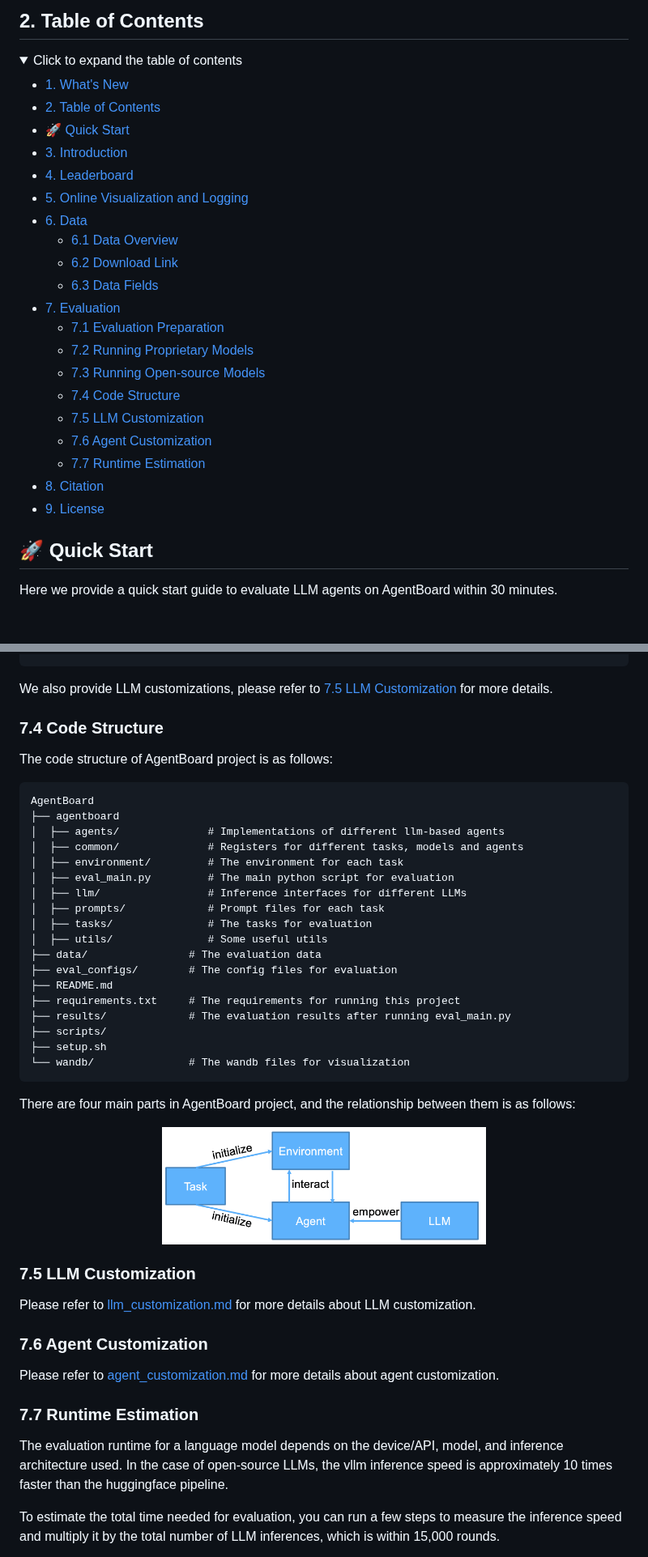
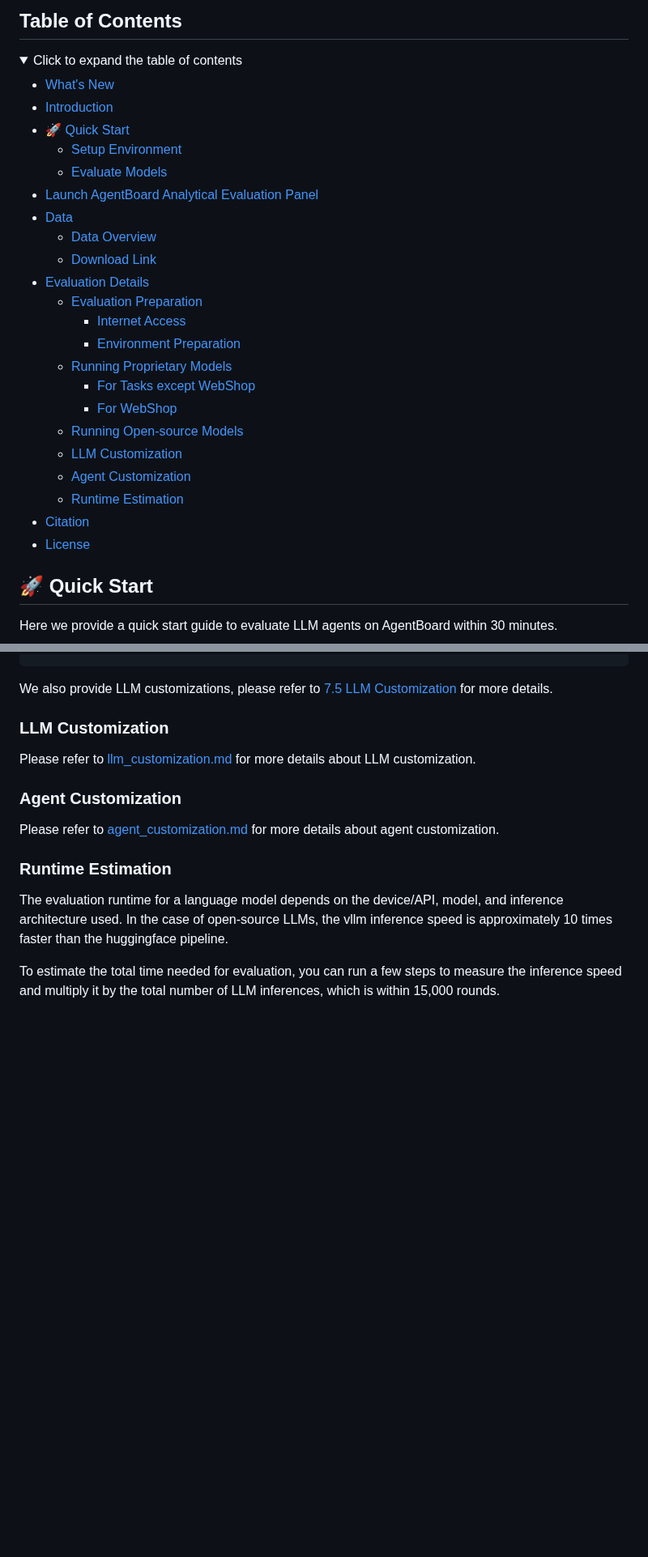
Before and after one commit to hkust-nlp/AgentBoard, a Markdown page: README.md, 2 parts joined by grey strips. Shown at 81% size. GitHub-like rendering; folded sections open; blank space fills up the shorter version.

````diff
--- a/README.md
+++ b/README.md
@@ -31,33 +46,36 @@
 
 
 
-## 2. Table of Contents
+## Table of Contents
 <details>
 <summary>
 Click to expand the table of contents
 </summary>
 
-- [1. What's New](#1-whats-new)
-- [2. Table of Contents](#2-table-of-contents)
+- [What's New](#whats-new)
+- [Introduction](#introduction)
 - [🚀 Quick Start](#-quick-start)
-- [3. Introduction](#3-introduction)
-- [4. Leaderboard](#4-leaderboard)
-- [5. Online Visualization and Logging](#5-agentboard-online-visualization-and-logging)
-- [6. Data](#6-data)
-  - [6.1 Data Overview](#61-data-overview)
-  - [6.2 Download Link](#62-download-link)
-  - [6.3 Data Fields](#63-data-fields)
-- [7. Evaluation](#7-evaluation)
-  - [7.1 Evaluation Preparation](#71-evaluation-preparation)
-  - [7.2 Running Proprietary Models](#72-running-proprietary-models)
-  - [7.3 Running Open-source Models](#73-running-open-source-models)
-  - [7.4 Code Structure](#74-code-structure)
-  - [7.5 LLM Customization](#75-llm-customization)
-  - [7.6 Agent Customization](#76-agent-customization)
-  - [7.7 Runtime Estimation](#77-runtime-estimation)
-- [️8. Citation](#️8-citation)
-- [9. License](#9-license)
+  - [Setup Environment](#setup-environment)
+  - [Evaluate Models](#evaluate-models)
+- [Launch AgentBoard Analytical Evaluation Panel](#launch-agentboard-analytical-evaluation-panel)
+- [Data](#data)
+  - [Data Overview](#data-overview)
+  - [Download Link](#download-link)
+- [Evaluation Details](#evaluation-details)
+  - [Evaluation Preparation](#evaluation-preparation)
+    - [Internet Access](#internet-access)
+    - [Environment Preparation](#environment-preparation)
+  - [Running Proprietary Models](#running-proprietary-models)
+    - [For Tasks except WebShop](#for-tasks-except-webshop)
+    - [For WebShop](#for-webshop)
+  - [Running Open-source Models](#running-open-source-models)
+  - [LLM Customization](#llm-customization)
+  - [Agent Customization](#agent-customization)
+  - [Runtime Estimation](#runtime-estimation)
+- [️Citation](#️citation)
+- [License](#license)
 </details>
+
 
 ## 🚀 Quick Start
 
@@ -562,48 +523,17 @@ python agentboard/eval_main.py \
 We also provide LLM customizations, please refer to [7.5 LLM Customization](#75-llm-customization) for more details.
 
 
-### 7.4 Code Structure
-
-The code structure of AgentBoard project is as follows:
-```txt
-AgentBoard
-├── agentboard
-│  ├── agents/              # Implementations of different llm-based agents
-│  ├── common/              # Registers for different tasks, models and agents
-│  ├── environment/         # The environment for each task
-│  ├── eval_main.py         # The main python script for evaluation
-│  ├── llm/                 # Inference interfaces for different LLMs
-│  ├── prompts/             # Prompt files for each task
-│  ├── tasks/               # The tasks for evaluation
-│  ├── utils/               # Some useful utils
-├── data/                # The evaluation data
-├── eval_configs/        # The config files for evaluation
-├── README.md
-├── requirements.txt     # The requirements for running this project
-├── results/             # The evaluation results after running eval_main.py
-├── scripts/
-├── setup.sh
-└── wandb/               # The wandb files for visualization
-```
-
-There are four main parts in AgentBoard project, and the relationship between them is as follows:
-<div align="center">
-
-<img src="./assets/code_structure.png" width="400">
-
-</div>
-
-### 7.5 LLM Customization
+### LLM Customization
 
 Please refer to [llm_customization.md](./assets/llm_customization.md) for more details about LLM customization.
 
 
-### 7.6 Agent Customization
+### Agent Customization
 
 Please refer to [agent_customization.md](./assets/agent_customization.md) for more details about agent customization.
 
 
-### 7.7 Runtime Estimation
+### Runtime Estimation
 
 The evaluation runtime for a language model depends on the device/API, model, and inference architecture used. In the case of open-source LLMs, the vllm inference speed is approximately 10 times faster than the huggingface pipeline.
 
````
Also changed, not shown: other parts of README.md (+39 -81 lines).
